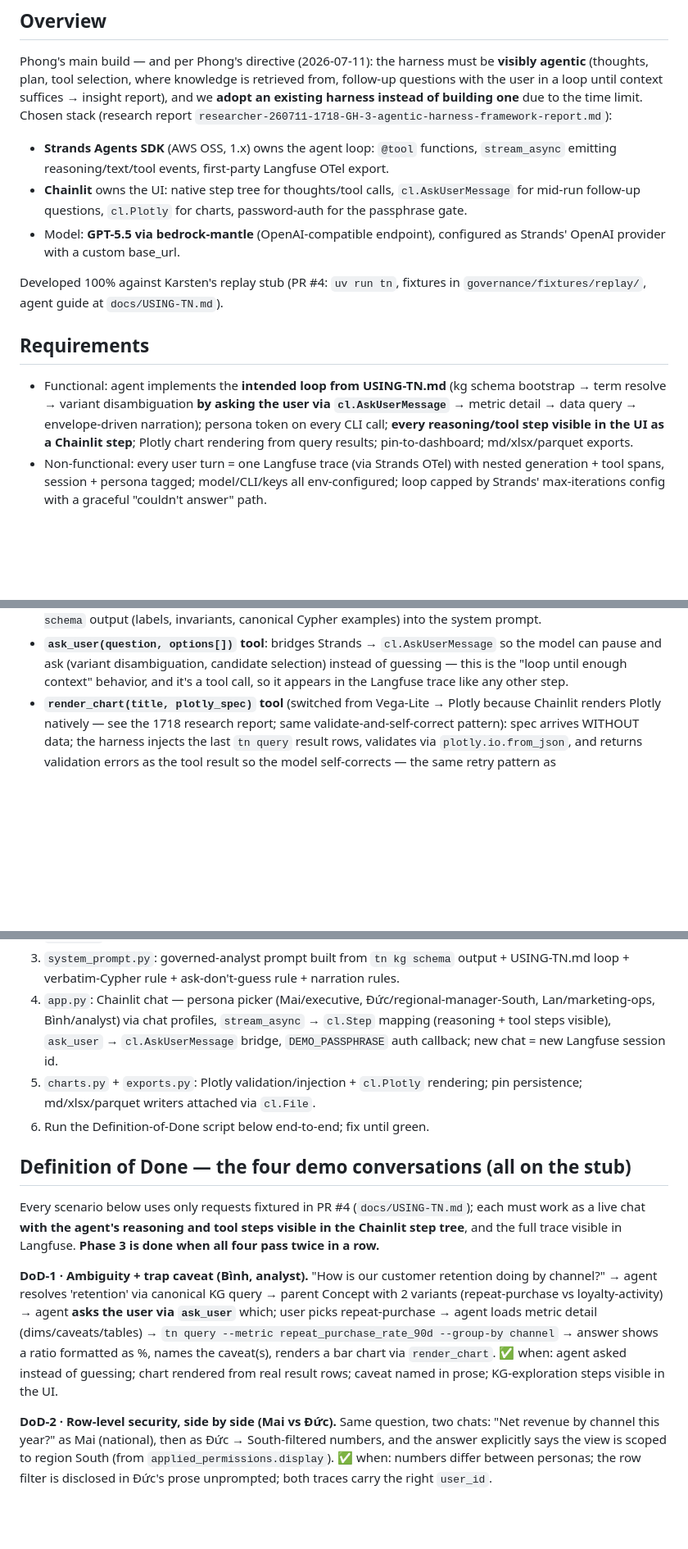
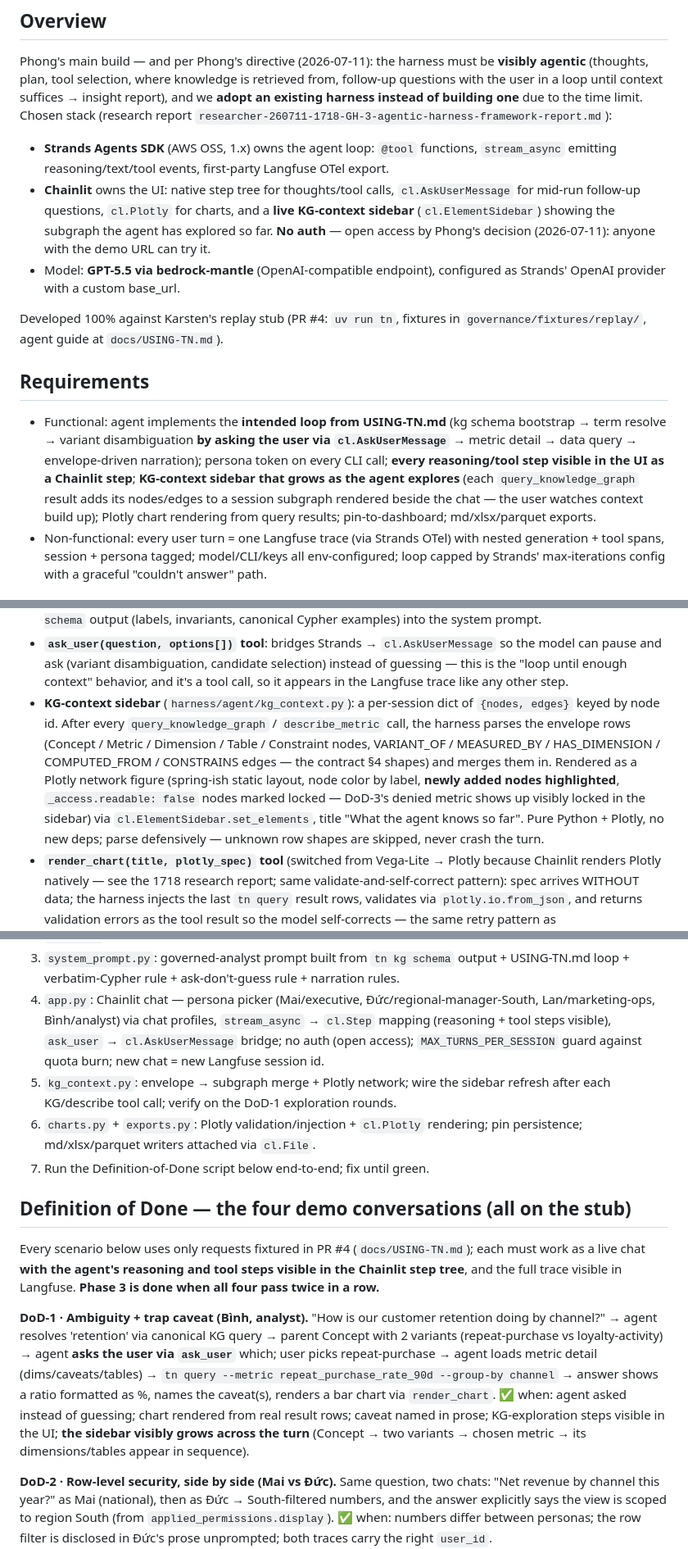
Before and after one commit to R4h4/true-north, a Markdown page: plans/260711-1550-parallel-aws-bedrock-langfuse/phase-03-harness-agent-bedrock-langfuse.md, 3 parts joined by grey strips. Shown at 82% size. Rendered like a GitHub page; blank space fills up the shorter version.

Commit message:
docs: phase 3 — open access (no passphrase) and live KG-context sidebar in Chainlit

```diff
--- a/plans/260711-1550-parallel-aws-bedrock-langfuse/phase-03-harness-agent-bedrock-langfuse.md
+++ b/plans/260711-1550-parallel-aws-bedrock-langfuse/phase-03-harness-agent-bedrock-langfuse.md
@@ -20,8 +20,10 @@ Chosen stack (research report
 - **Strands Agents SDK** (AWS OSS, 1.x) owns the agent loop: `@tool` functions,
   `stream_async` emitting reasoning/text/tool events, first-party Langfuse OTel export.
 - **Chainlit** owns the UI: native step tree for thoughts/tool calls,
-  `cl.AskUserMessage` for mid-run follow-up questions, `cl.Plotly` for charts,
-  password-auth for the passphrase gate.
+  `cl.AskUserMessage` for mid-run follow-up questions, `cl.Plotly` for charts, and a
+  **live KG-context sidebar** (`cl.ElementSidebar`) showing the subgraph the agent has
+  explored so far. **No auth** — open access by Phong's decision (2026-07-11): anyone
+  with the demo URL can try it.
 - Model: **GPT-5.5 via bedrock-mantle** (OpenAI-compatible endpoint), configured as
   Strands' OpenAI provider with a custom base_url.
 
@@ -34,8 +36,10 @@ Developed 100% against Karsten's replay stub (PR #4: `uv run tn`, fixtures in
   bootstrap → term resolve → variant disambiguation **by asking the user via
   `cl.AskUserMessage`** → metric detail → data query → envelope-driven narration);
   persona token on every CLI call; **every reasoning/tool step visible in the UI as a
-  Chainlit step**; Plotly chart rendering from query results; pin-to-dashboard;
-  md/xlsx/parquet exports.
+  Chainlit step**; **KG-context sidebar that grows as the agent explores** (each
+  `query_knowledge_graph` result adds its nodes/edges to a session subgraph rendered
+  beside the chat — the user watches context build up); Plotly chart rendering from
+  query results; pin-to-dashboard; md/xlsx/parquet exports.
 - Non-functional: every user turn = one Langfuse trace (via Strands OTel) with nested
   generation + tool spans, session + persona tagged; model/CLI/keys all env-configured;
   loop capped by Strands' max-iterations config with a graceful "couldn't answer" path.
@@ -94,6 +100,17 @@ Chainlit chat (@cl.on_message) ── Strands Agent.stream_async(question)   har
   model can pause and ask (variant disambiguation, candidate selection) instead of
   guessing — this is the "loop until enough context" behavior, and it's a tool call, so
   it appears in the Langfuse trace like any other step.
+- **KG-context sidebar** (`harness/agent/kg_context.py`): a per-session dict of
+  `{nodes, edges}` keyed by node id. After every `query_knowledge_graph` /
+  `describe_metric` call, the harness parses the envelope rows (Concept / Metric /
+  Dimension / Table / Constraint nodes, VARIANT_OF / MEASURED_BY / HAS_DIMENSION /
+  COMPUTED_FROM / CONSTRAINS edges — the contract §4 shapes) and merges them in.
+  Rendered as a Plotly network figure (spring-ish static layout, node color by label,
+  **newly added nodes highlighted**, `_access.readable: false` nodes marked
+  locked — DoD-3's denied metric shows up visibly locked in the sidebar) via
+  `cl.ElementSidebar.set_elements`, title "What the agent knows so far". Pure Python +
+  Plotly, no new deps; parse defensively — unknown row shapes are skipped, never crash
+  the turn.
 - **`render_chart(title, plotly_spec)` tool** (switched from Vega-Lite → Plotly because
   Chainlit renders Plotly natively — see the 1718 research report; same
   validate-and-self-correct pattern): spec arrives WITHOUT data; the harness injects the
@@ -151,11 +169,14 @@ Chainlit chat (@cl.on_message) ── Strands Agent.stream_async(question)   har
    USING-TN.md loop + verbatim-Cypher rule + ask-don't-guess rule + narration rules.
 4. `app.py`: Chainlit chat — persona picker (Mai/executive, Đức/regional-manager-South,
    Lan/marketing-ops, Bình/analyst) via chat profiles, `stream_async` → `cl.Step`
-   mapping (reasoning + tool steps visible), `ask_user` → `cl.AskUserMessage` bridge,
-   `DEMO_PASSPHRASE` auth callback; new chat = new Langfuse session id.
-5. `charts.py` + `exports.py`: Plotly validation/injection + `cl.Plotly` rendering;
+   mapping (reasoning + tool steps visible), `ask_user` → `cl.AskUserMessage` bridge;
+   no auth (open access); `MAX_TURNS_PER_SESSION` guard against quota burn; new chat =
+   new Langfuse session id.
+5. `kg_context.py`: envelope → subgraph merge + Plotly network; wire the sidebar
+   refresh after each KG/describe tool call; verify on the DoD-1 exploration rounds.
+6. `charts.py` + `exports.py`: Plotly validation/injection + `cl.Plotly` rendering;
    pin persistence; md/xlsx/parquet writers attached via `cl.File`.
-6. Run the Definition-of-Done script below end-to-end; fix until green.
+7. Run the Definition-of-Done script below end-to-end; fix until green.
 
 ## Definition of Done — the four demo conversations (all on the stub)
 
@@ -171,7 +192,9 @@ canonical KG query → parent Concept with 2 variants (repeat-purchase vs loyalt
 metric detail (dims/caveats/tables) → `tn query --metric repeat_purchase_rate_90d
 --group-by channel` → answer shows a ratio formatted as %, names the caveat(s), renders a
 bar chart via `render_chart`. ✅ when: agent asked instead of guessing; chart rendered
-from real result rows; caveat named in prose; KG-exploration steps visible in the UI.
+from real result rows; caveat named in prose; KG-exploration steps visible in the UI;
+**the sidebar visibly grows across the turn** (Concept → two variants → chosen metric →
+its dimensions/tables appear in sequence).
 
 **DoD-2 · Row-level security, side by side (Mai vs Đức).**
 Same question, two chats: "Net revenue by channel this year?" as Mai (national), then as
```
Also changed, not shown: other parts of plans/260711-1550-parallel-aws-bedrock-langfuse/phase-03-harness-agent-bedrock-langfuse.md (+16 -2 lines), plans/260711-1550-parallel-aws-bedrock-langfuse/phase-05-aws-environment-deployment.md (+3 -2 lines), plans/260711-1550-parallel-aws-bedrock-langfuse/plan.md (+7 -1 lines).
